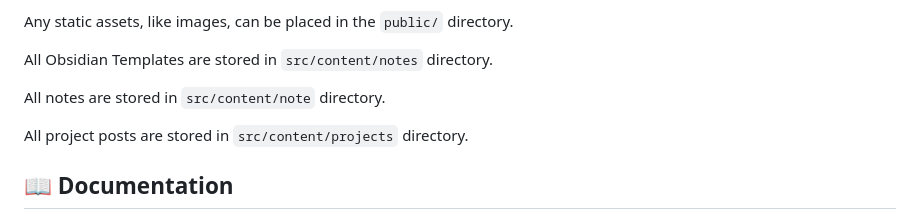
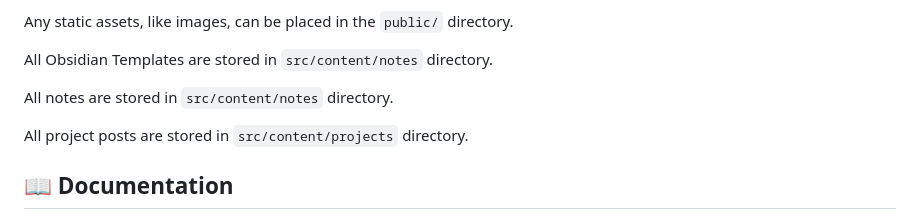
Before and after one commit to vandermerwed/elysium, a Markdown page: README.md, the part around the change. Rendered like a GitHub page.

Commit message:
Update README.md
Co-authored-by: Copilot <175728472+Copilot@users.noreply.github.com>

```diff
--- a/README.md
+++ b/README.md
@@ -69,7 +69,7 @@ Any static assets, like images, can be placed in the `public/` directory.
 
 All Obsidian Templates are stored in `src/content/notes` directory.
 
-All notes are stored in `src/content/note` directory.
+All notes are stored in `src/content/notes` directory.
 
 All project posts are stored in `src/content/projects` directory.
 
```
